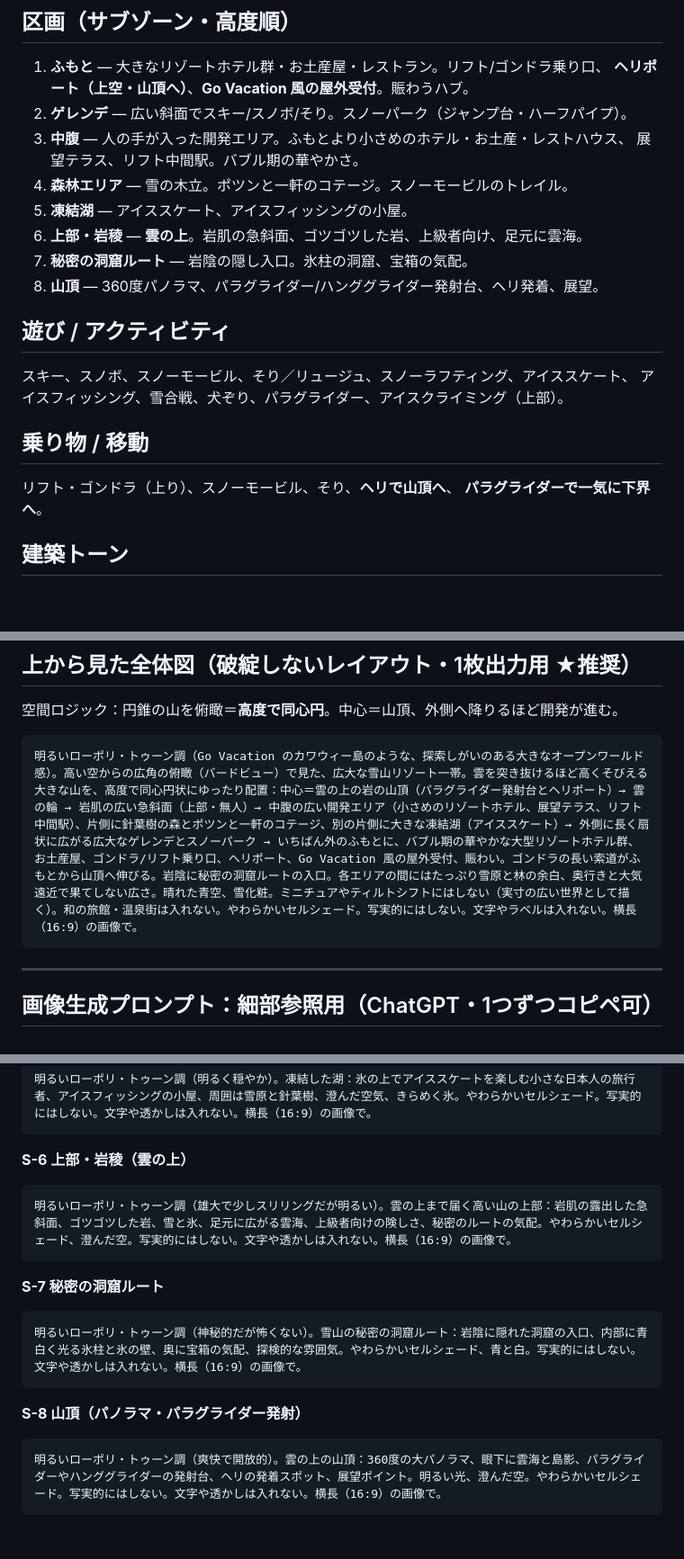
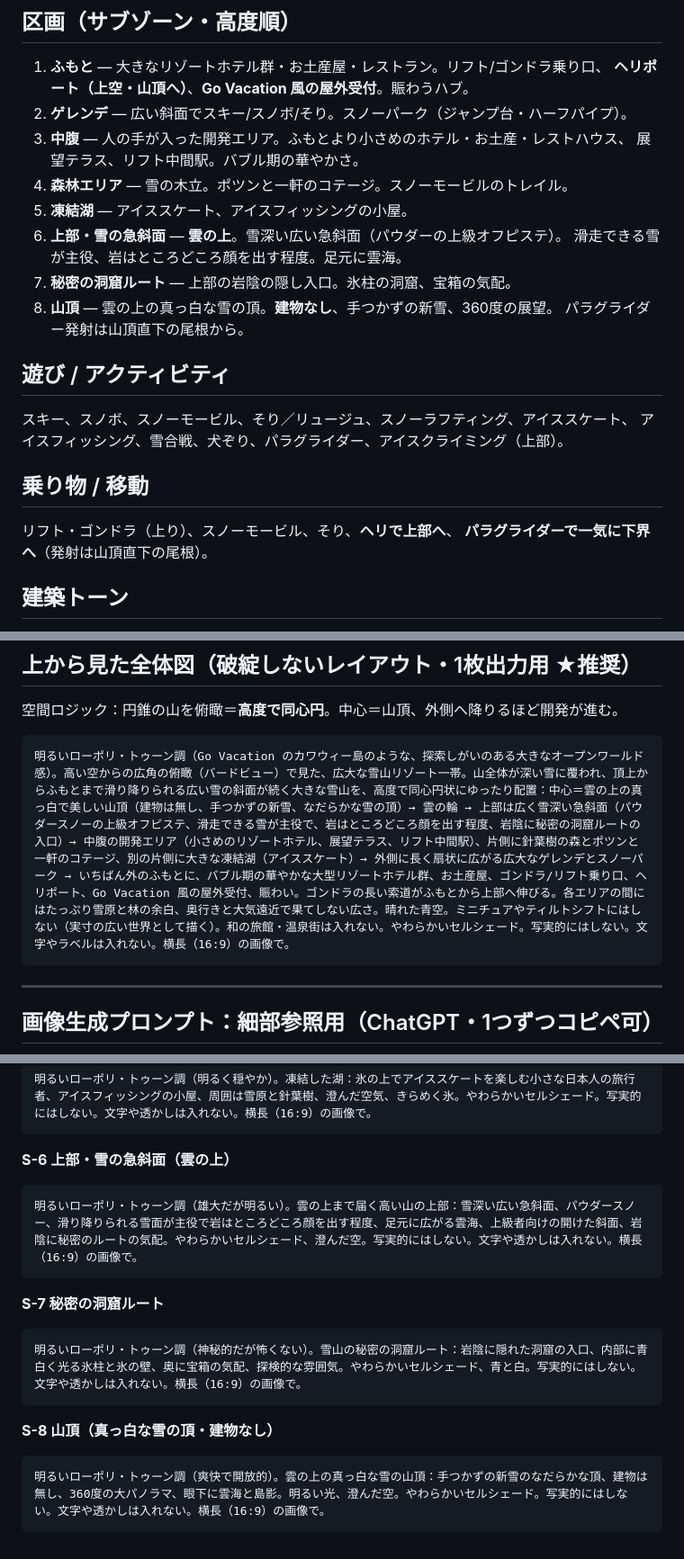
Before and after one commit to ktymRyich/Empty, a Markdown page: docs/areas/snow.md, 3 parts joined by grey strips. Shown at 90% size. GitHub-like rendering; blank space fills up the shorter version.

Commit message:
docs: snow area — snowy skiable upper slopes, no buildings at summit
Rework so snow (not rock) is the main surface: wide skiable powder slopes from
summit to base, rock only as occasional outcrops, and a pristine snowy summit
with no structures (paraglider launch moved to the ridge just below).

````diff
--- a/docs/areas/snow.md
+++ b/docs/areas/snow.md
@@ -16,17 +16,19 @@ updated: 2026-06-01
    展望テラス、リフト中間駅。バブル期の華やかさ。
 4. **森林エリア** — 雪の木立。ポツンと一軒のコテージ。スノーモービルのトレイル。
 5. **凍結湖** — アイススケート、アイスフィッシングの小屋。
-6. **上部・岩稜** — **雲の上**。岩肌の急斜面、ゴツゴツした岩、上級者向け、足元に雲海。
-7. **秘密の洞窟ルート** — 岩陰の隠し入口。氷柱の洞窟、宝箱の気配。
-8. **山頂** — 360度パノラマ、パラグライダー/ハンググライダー発射台、ヘリ発着、展望。
+6. **上部・雪の急斜面** — **雲の上**。雪深い広い急斜面（パウダーの上級オフピステ）。
+   滑走できる雪が主役、岩はところどころ顔を出す程度。足元に雲海。
+7. **秘密の洞窟ルート** — 上部の岩陰の隠し入口。氷柱の洞窟、宝箱の気配。
+8. **山頂** — 雲の上の真っ白な雪の頂。**建物なし**、手つかずの新雪、360度の展望。
+   パラグライダー発射は山頂直下の尾根から。
 
 ## 遊び / アクティビティ
 スキー、スノボ、スノーモービル、そり／リュージュ、スノーラフティング、アイススケート、
 アイスフィッシング、雪合戦、犬ぞり、パラグライダー、アイスクライミング（上部）。
 
 ## 乗り物 / 移動
-リフト・ゴンドラ（上り）、スノーモービル、そり、**ヘリで山頂へ**、
-**パラグライダーで一気に下界へ**。
+リフト・ゴンドラ（上り）、スノーモービル、そり、**ヘリで上部へ**、
+**パラグライダーで一気に下界へ**（発射は山頂直下の尾根）。
 
 ## 建築トーン
 ふもと/中腹のホテルは**バブル期（80年代）の華やかなリゾート**。受付は Go Vacation 風の
@@ -46,7 +48,7 @@ updated: 2026-06-01
 空間ロジック：円錐の山を俯瞰＝**高度で同心円**。中心＝山頂、外側へ降りるほど開発が進む。
 
 ```
-明るいローポリ・トゥーン調（Go Vacation のカワウィー島のような、探索しがいのある大きなオープンワールド感）。高い空からの広角の俯瞰（バードビュー）で見た、広大な雪山リゾート一帯。雲を突き抜けるほど高くそびえる大きな山を、高度で同心円状にゆったり配置：中心＝雲の上の岩の山頂（パラグライダー発射台とヘリポート）→ 雲の輪 → 岩肌の広い急斜面（上部・無人）→ 中腹の広い開発エリア（小さめのリゾートホテル、展望テラス、リフト中間駅）、片側に針葉樹の森とポツンと一軒のコテージ、別の片側に大きな凍結湖（アイススケート）→ 外側に長く扇状に広がる広大なゲレンデとスノーパーク → いちばん外のふもとに、バブル期の華やかな大型リゾートホテル群、お土産屋、ゴンドラ/リフト乗り口、ヘリポート、Go Vacation 風の屋外受付、賑わい。ゴンドラの長い索道がふもとから山頂へ伸びる。岩陰に秘密の洞窟ルートの入口。各エリアの間にはたっぷり雪原と林の余白、奥行きと大気遠近で果てしない広さ。晴れた青空、雪化粧。ミニチュアやティルトシフトにはしない（実寸の広い世界として描く）。和の旅館・温泉街は入れない。やわらかいセルシェード。写実的にはしない。文字やラベルは入れない。横長（16:9）の画像で。
+明るいローポリ・トゥーン調（Go Vacation のカワウィー島のような、探索しがいのある大きなオープンワールド感）。高い空からの広角の俯瞰（バードビュー）で見た、広大な雪山リゾート一帯。山全体が深い雪に覆われ、頂上からふもとまで滑り降りられる広い雪の斜面が続く大きな雪山を、高度で同心円状にゆったり配置：中心＝雲の上の真っ白で美しい山頂（建物は無し、手つかずの新雪、なだらかな雪の頂）→ 雲の輪 → 上部は広く雪深い急斜面（パウダースノーの上級オフピステ、滑走できる雪が主役で、岩はところどころ顔を出す程度、岩陰に秘密の洞窟ルートの入口）→ 中腹の開発エリア（小さめのリゾートホテル、展望テラス、リフト中間駅）、片側に針葉樹の森とポツンと一軒のコテージ、別の片側に大きな凍結湖（アイススケート）→ 外側に長く扇状に広がる広大なゲレンデとスノーパーク → いちばん外のふもとに、バブル期の華やかな大型リゾートホテル群、お土産屋、ゴンドラ/リフト乗り口、ヘリポート、Go Vacation 風の屋外受付、賑わい。ゴンドラの長い索道がふもとから上部へ伸びる。各エリアの間にはたっぷり雪原と林の余白、奥行きと大気遠近で果てしない広さ。晴れた青空。ミニチュアやティルトシフトにはしない（実寸の広い世界として描く）。和の旅館・温泉街は入れない。やわらかいセルシェード。写実的にはしない。文字やラベルは入れない。横長（16:9）の画像で。
 ```
 
 ---
@@ -78,9 +80,9 @@ updated: 2026-06-01
 明るいローポリ・トゥーン調（明るく穏やか）。凍結した湖：氷の上でアイススケートを楽しむ小さな日本人の旅行者、アイスフィッシングの小屋、周囲は雪原と針葉樹、澄んだ空気、きらめく氷。やわらかいセルシェード。写実的にはしない。文字や透かしは入れない。横長（16:9）の画像で。
 ```
 
-**S-6 上部・岩稜（雲の上）**
+**S-6 上部・雪の急斜面（雲の上）**
 ```
-明るいローポリ・トゥーン調（雄大で少しスリリングだが明るい）。雲の上まで届く高い山の上部：岩肌の露出した急斜面、ゴツゴツした岩、雪と氷、足元に広がる雲海、上級者向けの険しさ、秘密のルートの気配。やわらかいセルシェード、澄んだ空。写実的にはしない。文字や透かしは入れない。横長（16:9）の画像で。
+明るいローポリ・トゥーン調（雄大だが明るい）。雲の上まで届く高い山の上部：雪深い広い急斜面、パウダースノー、滑り降りられる雪面が主役で岩はところどころ顔を出す程度、足元に広がる雲海、上級者向けの開けた斜面、岩陰に秘密のルートの気配。やわらかいセルシェード、澄んだ空。写実的にはしない。文字や透かしは入れない。横長（16:9）の画像で。
 ```
 
 **S-7 秘密の洞窟ルート**
@@ -88,7 +90,7 @@ updated: 2026-06-01
 明るいローポリ・トゥーン調（神秘的だが怖くない）。雪山の秘密の洞窟ルート：岩陰に隠れた洞窟の入口、内部に青白く光る氷柱と氷の壁、奥に宝箱の気配、探検的な雰囲気。やわらかいセルシェード、青と白。写実的にはしない。文字や透かしは入れない。横長（16:9）の画像で。
 ```
 
-**S-8 山頂（パノラマ・パラグライダー発射）**
+**S-8 山頂（真っ白な雪の頂・建物なし）**
 ```
-明るいローポリ・トゥーン調（爽快で開放的）。雲の上の山頂：360度の大パノラマ、眼下に雲海と島影、パラグライダーやハンググライダーの発射台、ヘリの発着スポット、展望ポイント。明るい光、澄んだ空。やわらかいセルシェード。写実的にはしない。文字や透かしは入れない。横長（16:9）の画像で。
+明るいローポリ・トゥーン調（爽快で開放的）。雲の上の真っ白な雪の山頂：手つかずの新雪のなだらかな頂、建物は無し、360度の大パノラマ、眼下に雲海と島影。明るい光、澄んだ空。やわらかいセルシェード。写実的にはしない。文字や透かしは入れない。横長（16:9）の画像で。
 ```
````
